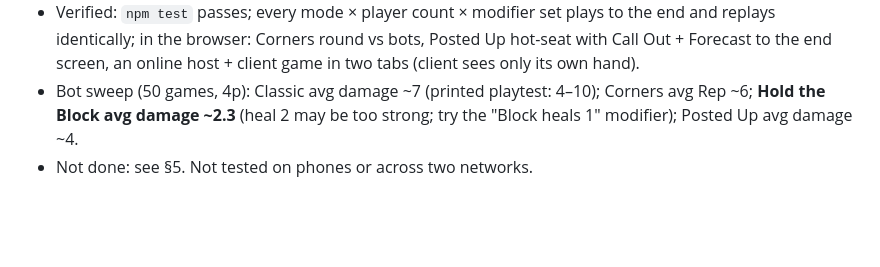
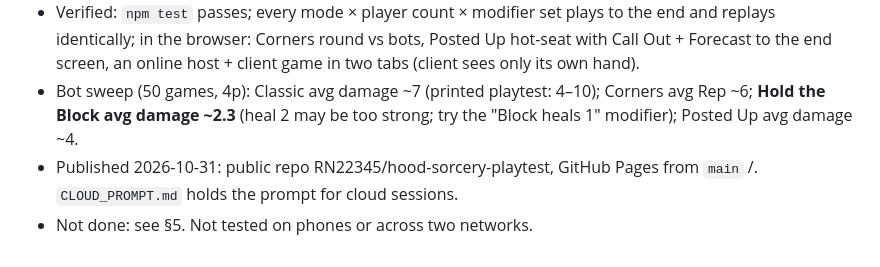
Before and after one commit to RN22345/hood-sorcery-playtest, a Markdown page: DEVLOG.md, the part around the change. GitHub-like rendering; blank space fills up the shorter version.

Commit message:
Add cloud-session prompt; note publication in DEVLOG

```diff
--- a/DEVLOG.md
+++ b/DEVLOG.md
@@ -171,4 +171,5 @@ simulator before committing, and append to §6.
 - Bot sweep (50 games, 4p): Classic avg damage ~7 (printed playtest: 4–10); Corners avg Rep ~6;
   **Hold the Block avg damage ~2.3** (heal 2 may be too strong; try the "Block heals 1" modifier);
   Posted Up avg damage ~4.
+- Published 2026-10-31: public repo RN22345/hood-sorcery-playtest, GitHub Pages from `main` /. `CLOUD_PROMPT.md` holds the prompt for cloud sessions.
 - Not done: see §5. Not tested on phones or across two networks.
```
Also changed, not shown: CLOUD_PROMPT.md (added, +46 -0 lines).
